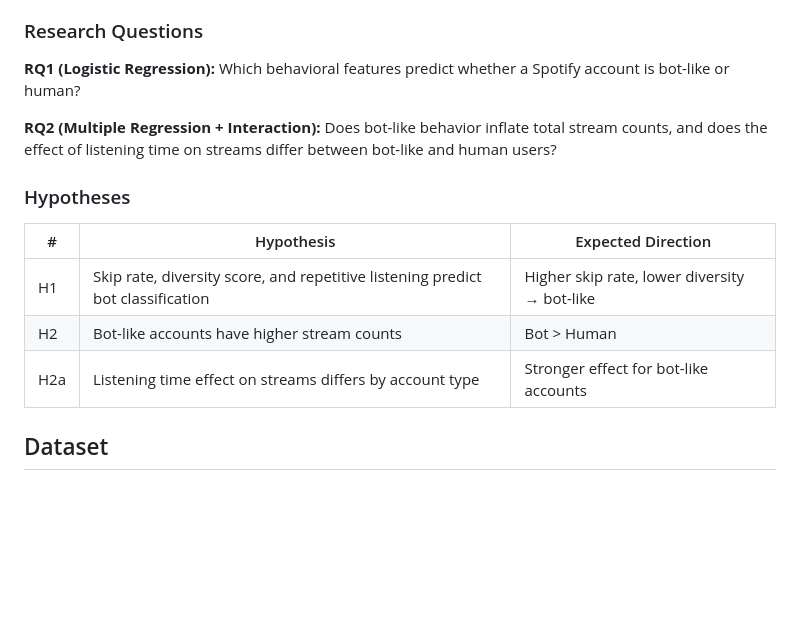
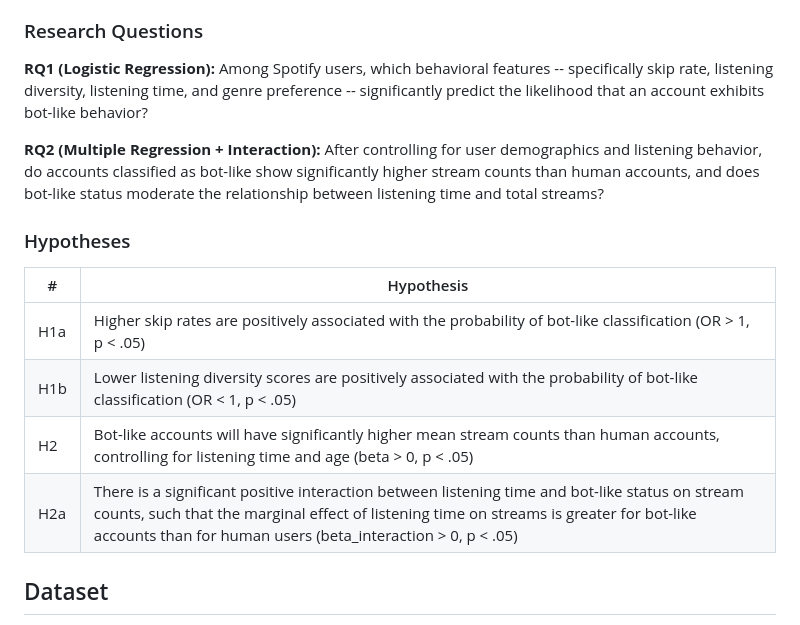
Before and after one commit to jclai22/MSDS-720-Final-Project, a Markdown page: README.md, the part around the change. Rendered like a GitHub page; blank space fills up the shorter version.

Commit message:
Refine research questions and hypotheses for statistical rigor
- Specify predictor variables explicitly in RQ1
- Add control variables and moderation framing to RQ2
- Split H1 into H1a (skip rate) and H1b (diversity) with expected
  odds ratio directions
- Add statistical notation (OR, beta, p-values) to all hypotheses
- State interaction hypothesis with directional marginal effects

```diff
--- a/README.md
+++ b/README.md
@@ -11,17 +11,18 @@ This project analyzes Spotify user behavior data to distinguish bot-like account
 
 ### Research Questions
 
-**RQ1 (Logistic Regression):** Which behavioral features predict whether a Spotify account is bot-like or human?
+**RQ1 (Logistic Regression):** Among Spotify users, which behavioral features -- specifically skip rate, listening diversity, listening time, and genre preference -- significantly predict the likelihood that an account exhibits bot-like behavior?
 
-**RQ2 (Multiple Regression + Interaction):** Does bot-like behavior inflate total stream counts, and does the effect of listening time on streams differ between bot-like and human users?
+**RQ2 (Multiple Regression + Interaction):** After controlling for user demographics and listening behavior, do accounts classified as bot-like show significantly higher stream counts than human accounts, and does bot-like status moderate the relationship between listening time and total streams?
 
 ### Hypotheses
 
-| # | Hypothesis | Expected Direction |
-|---|---|---|
-| H1 | Skip rate, diversity score, and repetitive listening predict bot classification | Higher skip rate, lower diversity → bot-like |
-| H2 | Bot-like accounts have higher stream counts | Bot > Human |
-| H2a | Listening time effect on streams differs by account type | Stronger effect for bot-like accounts |
+| # | Hypothesis |
+|---|---|
+| H1a | Higher skip rates are positively associated with the probability of bot-like classification (OR > 1, p < .05) |
+| H1b | Lower listening diversity scores are positively associated with the probability of bot-like classification (OR < 1, p < .05) |
+| H2 | Bot-like accounts will have significantly higher mean stream counts than human accounts, controlling for listening time and age (beta > 0, p < .05) |
+| H2a | There is a significant positive interaction between listening time and bot-like status on stream counts, such that the marginal effect of listening time on streams is greater for bot-like accounts than for human users (beta_interaction > 0, p < .05) |
 
 ## Dataset
 
```
